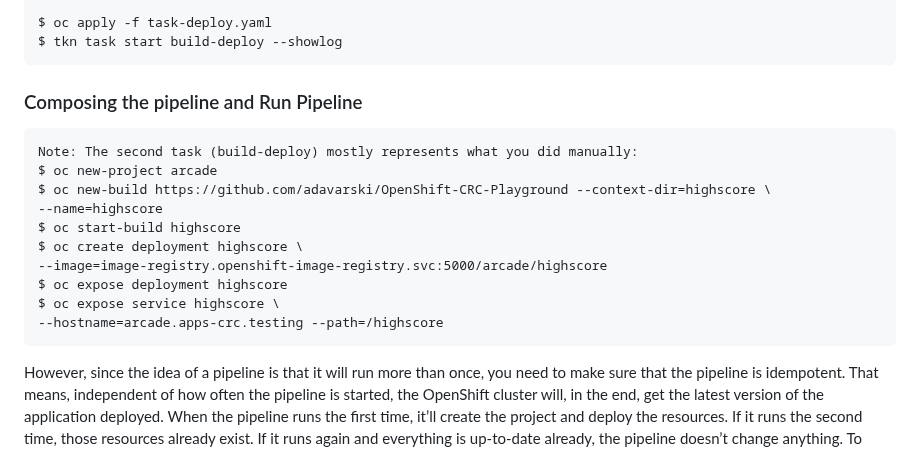
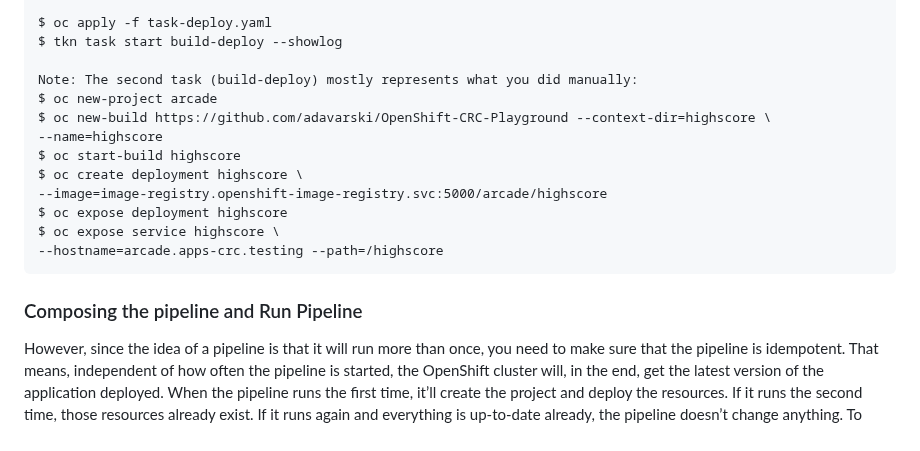
Before and after one commit to adavarski/OpenShift-CRC-Playground, a Markdown page: README.md, the part around the change. Drawn GitHub-style.

````diff
--- a/README.md
+++ b/README.md
@@ -183,10 +183,7 @@ permission to read the ingress resource:
 
 $ oc apply -f task-deploy.yaml
 $ tkn task start build-deploy --showlog
-```
-### Composing the pipeline and Run Pipeline
 
-```
 Note: The second task (build-deploy) mostly represents what you did manually:
 $ oc new-project arcade
 $ oc new-build https://github.com/adavarski/OpenShift-CRC-Playground --context-dir=highscore \
@@ -198,6 +195,8 @@ $ oc expose deployment highscore
 $ oc expose service highscore \
 --hostname=arcade.apps-crc.testing --path=/highscore
 ```
+### Composing the pipeline and Run Pipeline
+
 However, since the idea of a pipeline is that it will run more than once, you need to
 make sure that the pipeline is idempotent. That means, independent of how often the
 pipeline is started, the OpenShift cluster will, in the end, get the latest version of the
````
